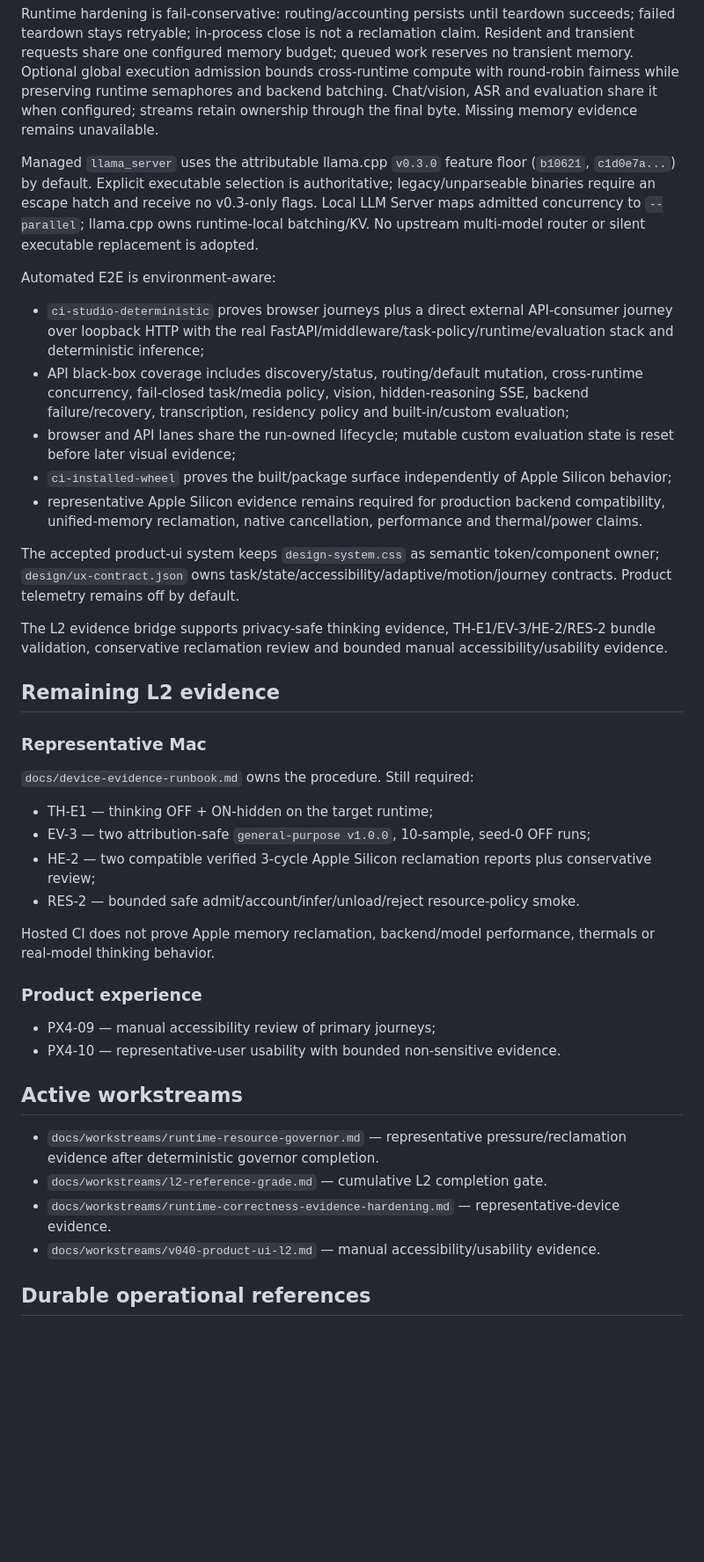
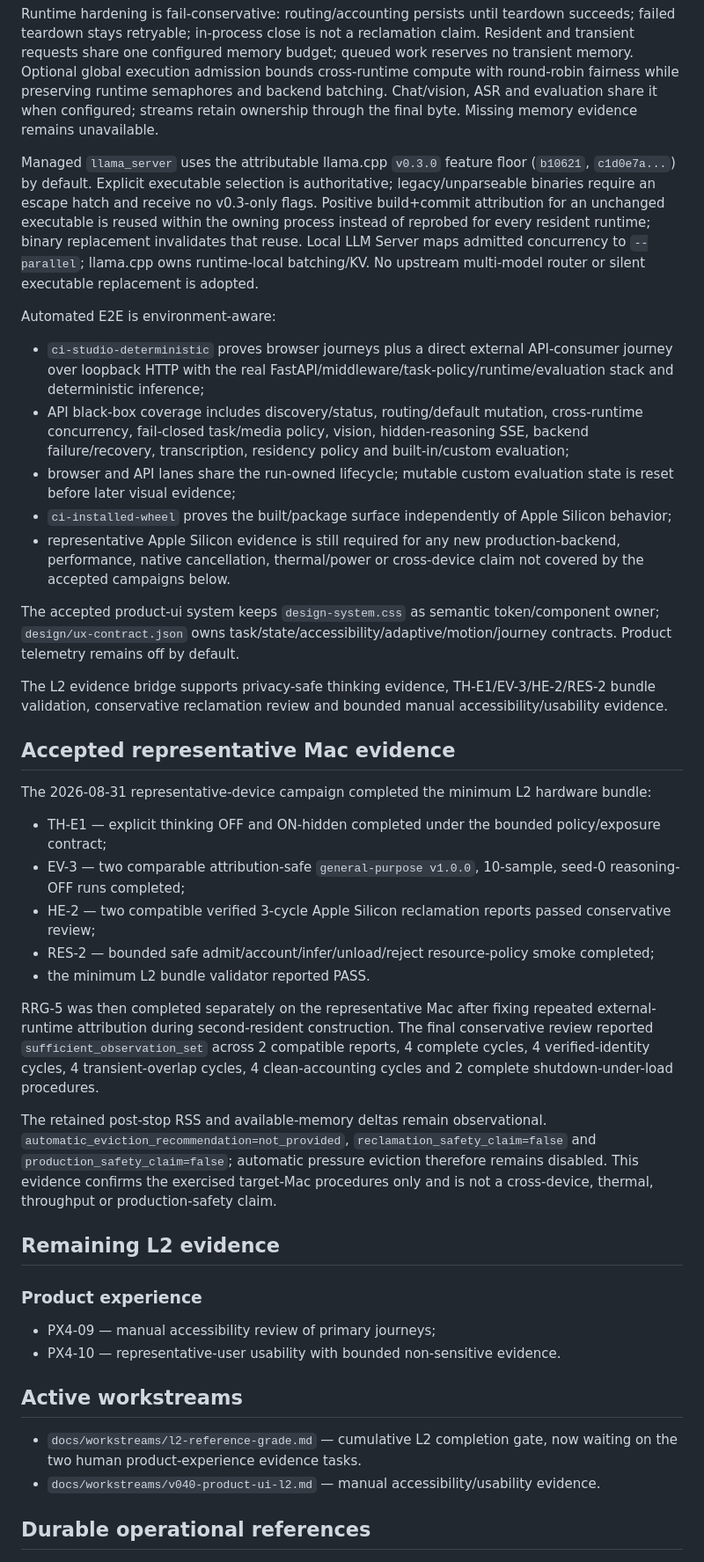
Before and after one commit to daniele21/local-llm-server, a Markdown page: docs/current-state.md, the part around one of its changes. Shown at 88% size. GitHub-like rendering; blank space fills up the shorter version.

Commit message:
docs: record accepted target-Mac evidence

```diff
--- a/docs/current-state.md
+++ b/docs/current-state.md
@@ -18,7 +19,7 @@ Repository Health blocks on architecture, resource, lifecycle, security, repeata
 
 Runtime hardening is fail-conservative: routing/accounting persists until teardown succeeds; failed teardown stays retryable; in-process close is not a reclamation claim. Resident and transient requests share one configured memory budget; queued work reserves no transient memory. Optional global execution admission bounds cross-runtime compute with round-robin fairness while preserving runtime semaphores and backend batching. Chat/vision, ASR and evaluation share it when configured; streams retain ownership through the final byte. Missing memory evidence remains unavailable.
 
-Managed `llama_server` uses the attributable llama.cpp `v0.3.0` feature floor (`b10621`, `c1d0e7a...`) by default. Explicit executable selection is authoritative; legacy/unparseable binaries require an escape hatch and receive no v0.3-only flags. Local LLM Server maps admitted concurrency to `--parallel`; llama.cpp owns runtime-local batching/KV. No upstream multi-model router or silent executable replacement is adopted.
+Managed `llama_server` uses the attributable llama.cpp `v0.3.0` feature floor (`b10621`, `c1d0e7a...`) by default. Explicit executable selection is authoritative; legacy/unparseable binaries require an escape hatch and receive no v0.3-only flags. Positive build+commit attribution for an unchanged executable is reused within the owning process instead of reprobed for every resident runtime; binary replacement invalidates that reuse. Local LLM Server maps admitted concurrency to `--parallel`; llama.cpp owns runtime-local batching/KV. No upstream multi-model router or silent executable replacement is adopted.
 
 Automated E2E is environment-aware:
 
@@ -26,24 +27,27 @@ Automated E2E is environment-aware:
 - API black-box coverage includes discovery/status, routing/default mutation, cross-runtime concurrency, fail-closed task/media policy, vision, hidden-reasoning SSE, backend failure/recovery, transcription, residency policy and built-in/custom evaluation;
 - browser and API lanes share the run-owned lifecycle; mutable custom evaluation state is reset before later visual evidence;
 - `ci-installed-wheel` proves the built/package surface independently of Apple Silicon behavior;
-- representative Apple Silicon evidence remains required for production backend compatibility, unified-memory reclamation, native cancellation, performance and thermal/power claims.
+- representative Apple Silicon evidence is still required for any new production-backend, performance, native cancellation, thermal/power or cross-device claim not covered by the accepted campaigns below.
 
 The accepted product-ui system keeps `design-system.css` as semantic token/component owner; `design/ux-contract.json` owns task/state/accessibility/adaptive/motion/journey contracts. Product telemetry remains off by default.
 
 The L2 evidence bridge supports privacy-safe thinking evidence, TH-E1/EV-3/HE-2/RES-2 bundle validation, conservative reclamation review and bounded manual accessibility/usability evidence.
 
+## Accepted representative Mac evidence
+
+The 2026-08-31 representative-device campaign completed the minimum L2 hardware bundle:
+
+- TH-E1 — explicit thinking OFF and ON-hidden completed under the bounded policy/exposure contract;
+- EV-3 — two comparable attribution-safe `general-purpose v1.0.0`, 10-sample, seed-0 reasoning-OFF runs completed;
+- HE-2 — two compatible verified 3-cycle Apple Silicon reclamation reports passed conservative review;
+- RES-2 — bounded safe admit/account/infer/unload/reject resource-policy smoke completed;
+- the minimum L2 bundle validator reported PASS.
+
+RRG-5 was then completed separately on the representative Mac after fixing repeated external-runtime attribution during second-resident construction. The final conservative review reported `sufficient_observation_set` across 2 compatible reports, 4 complete cycles, 4 verified-identity cycles, 4 transient-overlap cycles, 4 clean-accounting cycles and 2 complete shutdown-under-load procedures.
+
+The retained post-stop RSS and available-memory deltas remain observational. `automatic_eviction_recommendation=not_provided`, `reclamation_safety_claim=false` and `production_safety_claim=false`; automatic pressure eviction therefore remains disabled. This evidence confirms the exercised target-Mac procedures only and is not a cross-device, thermal, throughput or production-safety claim.
+
 ## Remaining L2 evidence
-
-### Representative Mac
-
-`docs/device-evidence-runbook.md` owns the procedure. Still required:
-
-- TH-E1 — thinking OFF + ON-hidden on the target runtime;
-- EV-3 — two attribution-safe `general-purpose v1.0.0`, 10-sample, seed-0 OFF runs;
-- HE-2 — two compatible verified 3-cycle Apple Silicon reclamation reports plus conservative review;
-- RES-2 — bounded safe admit/account/infer/unload/reject resource-policy smoke.
-
-Hosted CI does not prove Apple memory reclamation, backend/model performance, thermals or real-model thinking behavior.
 
 ### Product experience
 
@@ -52,9 +56,7 @@ Hosted CI does not prove Apple memory reclamation, backend/model performance, th
 
 ## Active workstreams
 
-- `docs/workstreams/runtime-resource-governor.md` — representative pressure/reclamation evidence after deterministic governor completion.
-- `docs/workstreams/l2-reference-grade.md` — cumulative L2 completion gate.
-- `docs/workstreams/runtime-correctness-evidence-hardening.md` — representative-device evidence.
+- `docs/workstreams/l2-reference-grade.md` — cumulative L2 completion gate, now waiting on the two human product-experience evidence tasks.
 - `docs/workstreams/v040-product-ui-l2.md` — manual accessibility/usability evidence.
 
 ## Durable operational references
```
Also changed, not shown: other parts of docs/current-state.md (+5 -4 lines).
